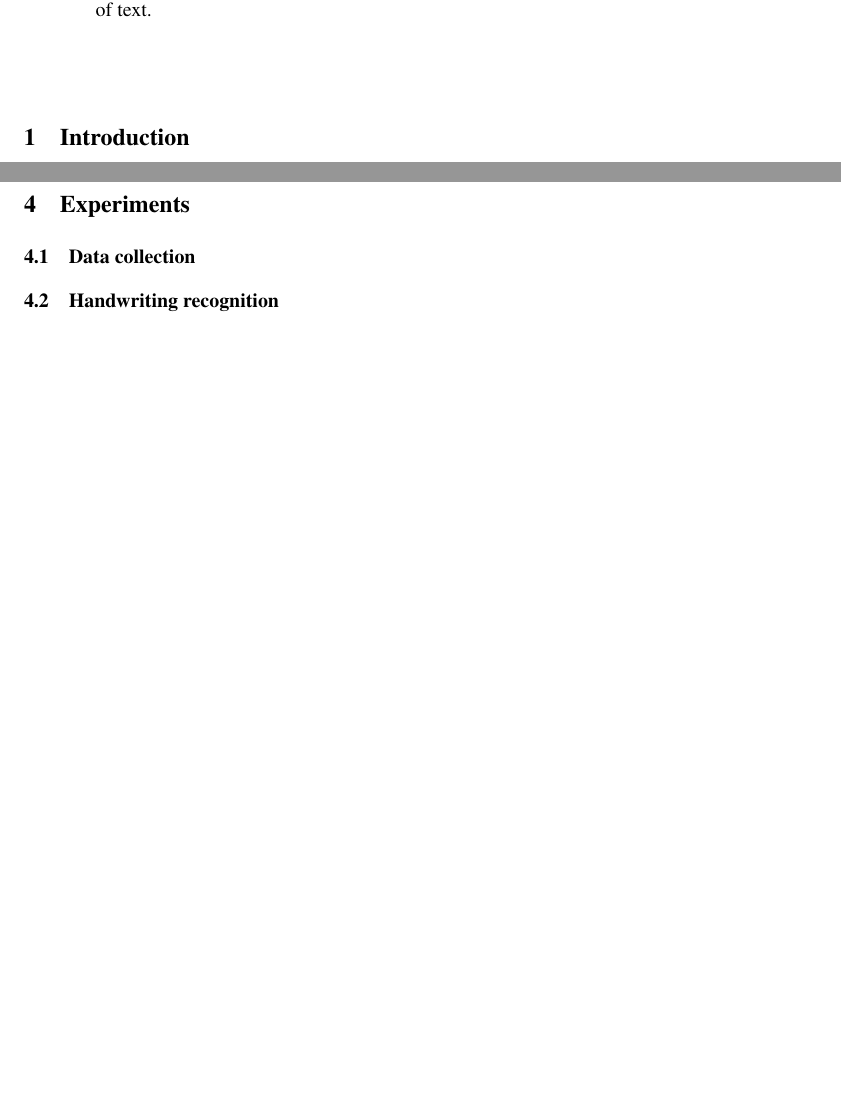
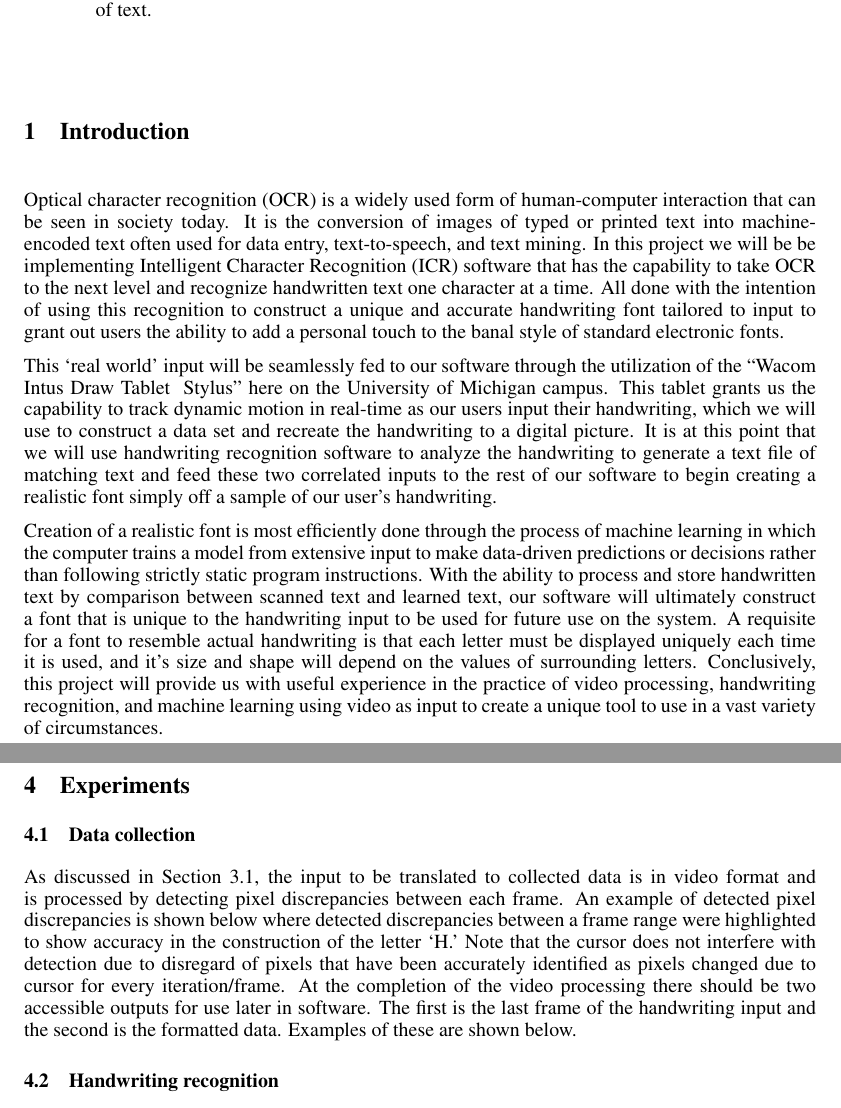
Before and after one commit to angelleng/ComputerVisionFinalProject, a LaTeX paper (report/HandwritingGeneration.tex): two parts of pages 1 and 2 of 7 before the commit and two parts of pages 1 and 3 of 8 after it, joined at a grey line, cut so that both start at the same text, the shorter picture padded with empty space. Compiled offline with pdfLaTeX.

Commit message:
Update HandwritingGeneration.tex

```diff
--- a/report/HandwritingGeneration.tex
+++ b/report/HandwritingGeneration.tex
@@ -76,6 +76,13 @@ In this report we talk about using recurrent neural networks to generate data th
 
 \section{Introduction}
 
+Optical character recognition (OCR) is a widely used form of human-computer interaction that can be seen in society today. It is the conversion of images of typed or printed text into machine-encoded text often used for data entry, text-to-speech, and text mining. In this project we will be be implementing Intelligent Character Recognition (ICR) software that has the capability to take OCR to the next level and recognize handwritten text one character at a time. All done with the intention of using this recognition to construct a unique and accurate handwriting font tailored to input to grant out users the ability to add a personal touch to the banal style of standard electronic fonts.
+
+	This ‘real world’ input will be seamlessly fed to our software through the utilization of the “Wacom Intus Draw Tablet & Stylus” here on the University of Michigan campus. This tablet grants us the capability to track dynamic motion in real-time as our users input their handwriting, which we will use to construct a data set and recreate the handwriting to a digital picture. It is at this point that we will use handwriting recognition software to analyze the handwriting to generate a text file of matching text and feed these two correlated inputs to the rest of our software to begin creating a realistic font simply off a sample of our user’s handwriting.
+
+	Creation of a realistic font is most efficiently done through the process of machine learning in which the computer trains a model from extensive input to make data-driven predictions or decisions rather than following strictly static program instructions. With the ability to process and store handwritten text by comparison between scanned text and learned text, our software will ultimately construct a font that is unique to the handwriting input to be used for future use on the system. A requisite for a font to resemble actual handwriting is that each letter must be displayed uniquely each time it is used, and it’s size and shape will depend on the values of surrounding letters. Conclusively, this project will provide us with useful experience in the practice of video processing, handwriting recognition, and machine learning using video as input to create a unique tool to use in a vast variety of circumstances.
+	%insert picture of method
+
 % introduce the problem you want to solve, expain why it is important to solve it; and indicate the method you used to solve it. add a concept figure showing the overall idea behind the method you are presenting.
 \section{Previous work}
 \subsection{Handwriting recognition} % Review of previous work (i.e. previous methods that have explored a similar problem)
@@ -125,6 +139,13 @@ The Long short-term memory (LSTM) network, developed by Hochreiter \& Schmidhube
 
 \section{Experiments}
 \subsection{Data collection}
+
+As discussed in Section 3.1, the input to be translated to collected data is in video format and is processed by detecting pixel discrepancies between each frame. An example of detected pixel discrepancies is shown below where detected discrepancies between a frame range were highlighted to show accuracy in the construction of the letter ‘H.’ Note that the cursor does not interfere with detection due to disregard of pixels that have been accurately identified as pixels changed due to cursor for every iteration/frame.
+%insert picture of 'detection data'
+At the completion of the video processing there should be two accessible outputs for use later in software. The first is the last frame of the handwriting input and the second is the formatted data. Examples of these are shown below.
+%insert picture of 'Hello World'
+%insert picture of 'Collected Data'
+
 \subsection{Handwriting recognition}
 \subsection{Handwriting generation}
 (copying my presentation scripts)
```
Also changed, not shown: report/HandwritingGeneration.tex (7 more changed lines).
